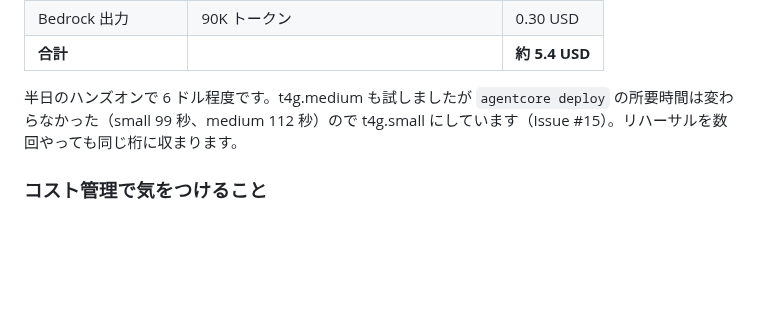
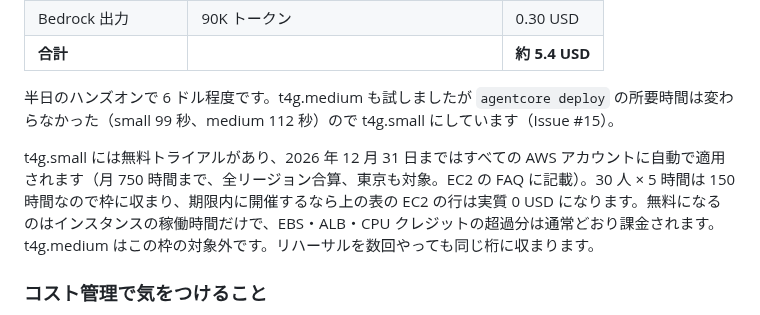
Before and after one commit to umitsu-tech/agentcore-handson-env, a Markdown page: docs/operations.md, the part around the change. Rendered like a GitHub page; blank space fills up the shorter version.

Commit message:
t4g.small の無料トライアルをコスト試算に書き添える (#15)

```diff
--- a/docs/operations.md
+++ b/docs/operations.md
@@ -149,7 +149,9 @@ EC2、ALB、ターゲットグループ、セキュリティグループ、VPC
 | Bedrock 出力 | 90K トークン | 0.30 USD |
 | **合計** | | **約 5.4 USD** |
 
-半日のハンズオンで 6 ドル程度です。t4g.medium も試しましたが `agentcore deploy` の所要時間は変わらなかった（small 99 秒、medium 112 秒）ので t4g.small にしています（Issue #15）。リハーサルを数回やっても同じ桁に収まります。
+半日のハンズオンで 6 ドル程度です。t4g.medium も試しましたが `agentcore deploy` の所要時間は変わらなかった（small 99 秒、medium 112 秒）ので t4g.small にしています（Issue #15）。
+
+t4g.small には無料トライアルがあり、2026 年 12 月 31 日まではすべての AWS アカウントに自動で適用されます（月 750 時間まで、全リージョン合算、東京も対象。EC2 の FAQ に記載）。30 人 × 5 時間は 150 時間なので枠に収まり、期限内に開催するなら上の表の EC2 の行は実質 0 USD になります。無料になるのはインスタンスの稼働時間だけで、EBS・ALB・CPU クレジットの超過分は通常どおり課金されます。t4g.medium はこの枠の対象外です。リハーサルを数回やっても同じ桁に収まります。
 
 ### コスト管理で気をつけること
 
```
